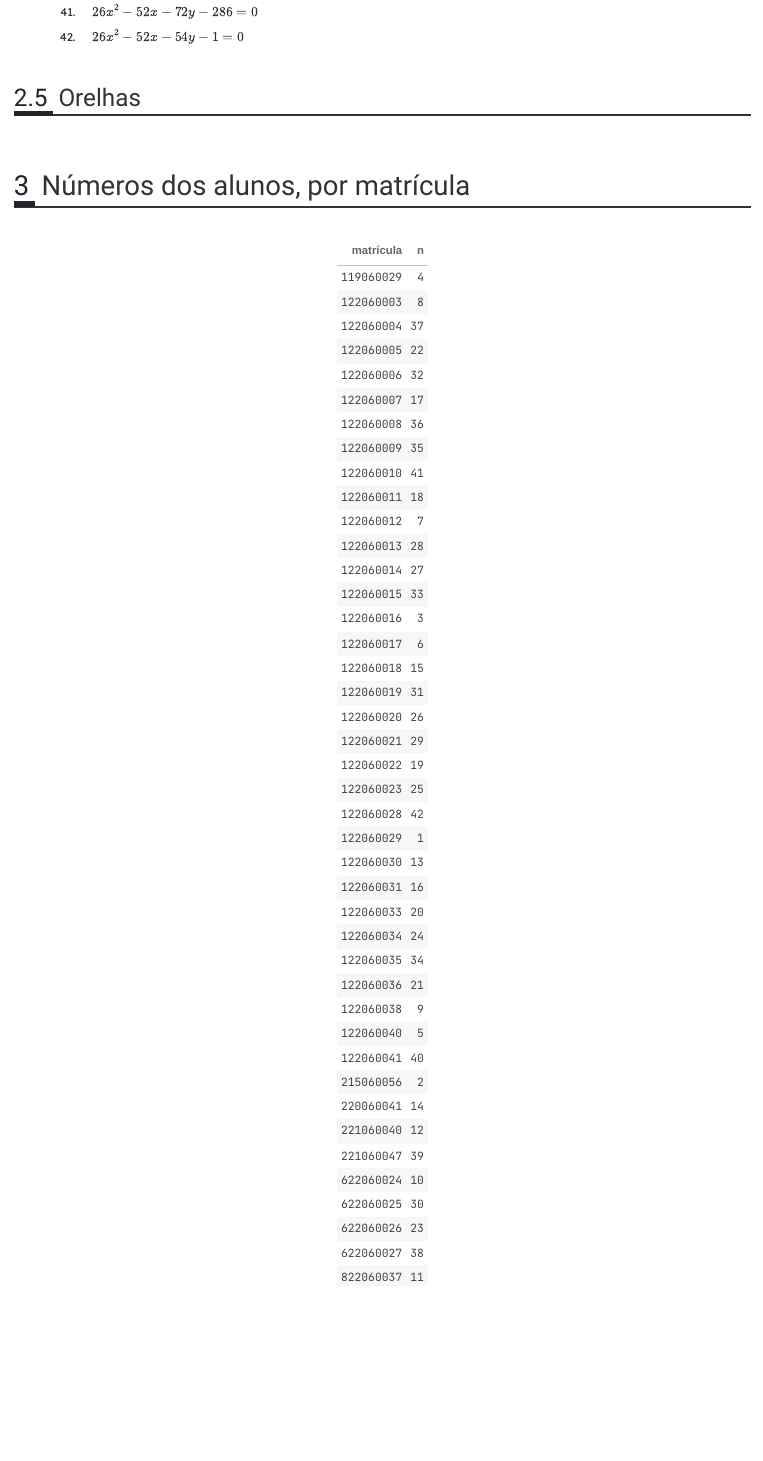
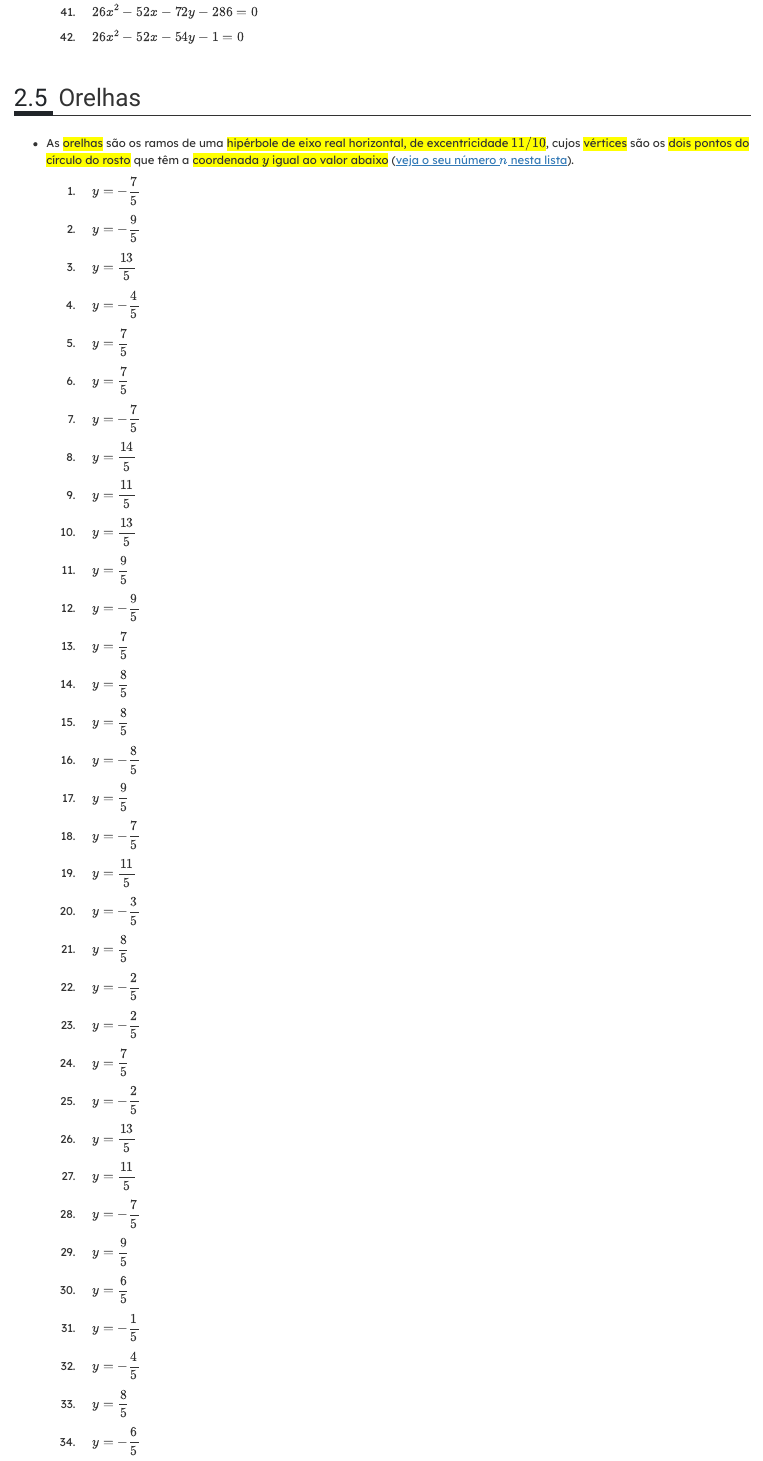
Before and after one commit to fnaufel/lista2-emoji, an R Markdown document (emoji.Rmd): the page in a window 1100 px wide, from 12230 px down before the commit and from 12190 px down after it, so that both start at the same text. The pictures show the output file emoji.html that the author committed with the source, opened offline.

Commit message:
Finish orelhas

````diff
--- a/emoji.Rmd
+++ b/emoji.Rmd
@@ -424,3 +424,7 @@ knitr::include_graphics('emoji-sem-orelhas.png')
 
 ## Orelhas
 
+* As [orelhas]{.hl} são os ramos de uma [hipérbole de eixo real          horizontal, de excentricidade $11/10$]{.hl}, cujos [vértices]{.hl} são os [dois pontos do círculo do rosto]{.hl} que têm a [coordenada $y$ igual ao valor abaixo]{.hl} ([veja o seu número $n$ nesta lista](#nums)).
+
+    ```{python echo=FALSE}
+    yorelha = yc + rc / 5
@@ -426,0 +438,11 @@ knitr::include_graphics('emoji-sem-orelhas.png')
+    ```{r echo=FALSE}
+    orelhas <- paste0(
+      '1. $\\displaystyle \\quad y = ',
+      py$yorelhas_latex,
+      '$',
+      collapse = '\n\n'
+    )
+    ```
+
+    ```{r echo=FALSE}
+    m(orelhas)
````
Also changed, not shown: emoji-com-orelha.png (added), emoji.html, emoji.Rmd (12 more changed lines).
